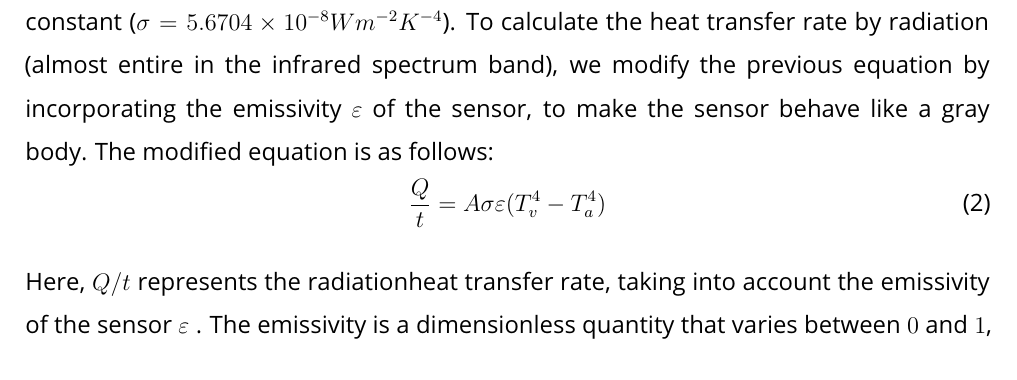
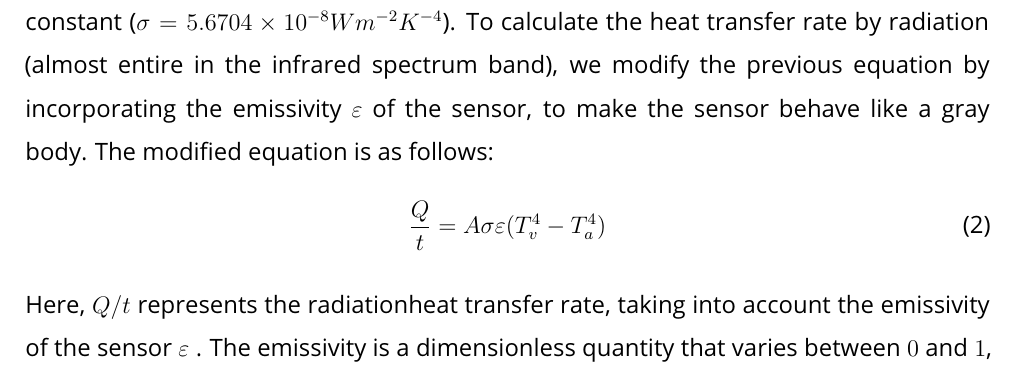
Before and after one commit to lobophf/novo_templace_CN, a LaTeX document (paper.tex, which reads cenarticle.cls): part of page 7 of 12, cut so that both start at the same text. Compiled offline with pdfLaTeX.

Commit message:
new version

```diff
--- a/cenarticle.cls
+++ b/cenarticle.cls
@@ -90,6 +86,10 @@
   \def\publishedtext{Published}
 \fi
 %
+\def\extraspace{0mm}
+\newcommand{\addextraspaceoncoverpage}[1]{
+  \def\extraspace{#1}
+}
 %
 \newcommand{\issn}[1]{\def\issn{#1}}
 \newcommand{\volume}[1]{\def\volume{#1}}
@@ -235,11 +235,13 @@
     \if@english
         \englishAbstract
         \englishKeywords\\[4mm]
+        \vspace{\extraspace}
         \portugueseAbstract
         \portugueseKeywords
       \else
         \portugueseAbstract
         \portugueseKeywords\\[4mm]
+        \vspace{\extraspace}
         \englishAbstract
         \englishKeywords
     \fi
@@ -325,14 +327,14 @@
   \stepcounter{authorscounter}
 }
 
-\newcommand{\theauthorcontributions}{
+\newcommand{\theauthorcontributions}[1]{
   \vspace{-2mm}
   \if@english
     \section*{Author contributions}
   \else
     \section*{Contribuições dos autores}
   \fi
-  \input{authorshipAndContributions.tex}
+  \input{#1}
 }
 
 \renewcommand{\thefigure}{\arabic{figure}}
--- a/paper.tex
+++ b/paper.tex
@@ -265,7 +266,7 @@ According to the Stefan-Boltzmann law, the power radiated by a gray body is prop
 %
 To calculate the heat transfer rate by radiation (almost entire in the infrared spectrum band), we modify the previous equation by incorporating the emissivity $\varepsilon$ of the sensor, to make the sensor behave like a gray body. The modified equation is as follows:
 %
-\vspace{-5mm}
+\vspace{-1mm}
 \begin{equation}
   \frac{Q}{t}=A\sigma\varepsilon (T_{v}^{4} - T_{a}^{4})
 \end{equation}
```
Also changed, not shown: cenarticle.cls (6 more changed lines), paper.tex (5 more changed lines).
